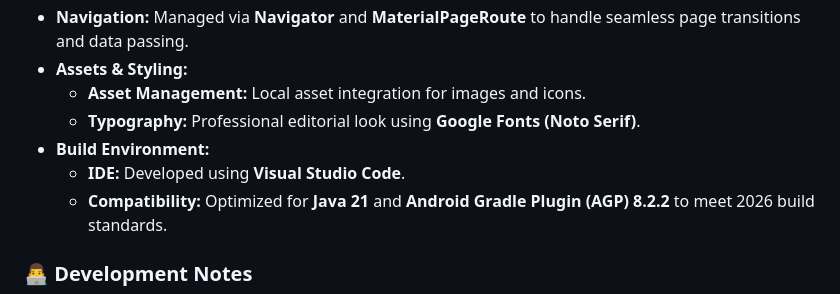
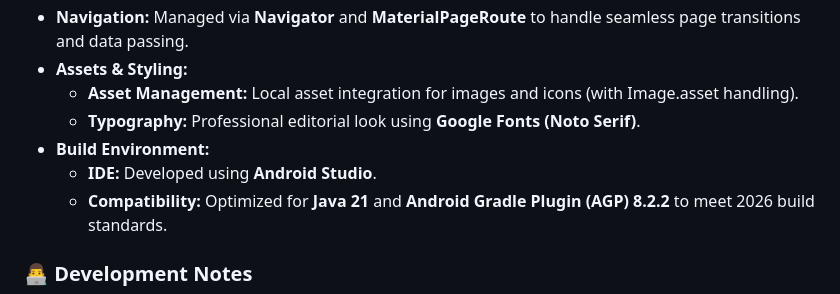
Before and after one commit to ymeliskaradag/grocery_shop_app, a Markdown page: README.md, the part around the change. Drawn GitHub-style.

Commit message:
finalized README layout and technical specifications

```diff
--- a/README.md
+++ b/README.md
@@ -34,10 +34,10 @@ This project was developed following a professional mobile application developme
     * **Advanced Logic:** Name-based matching algorithms to ensure data integrity during real-time search filtering.
 * **Navigation:** Managed via **Navigator** and **MaterialPageRoute** to handle seamless page transitions and data passing.
 * **Assets & Styling:**
-    * **Asset Management:** Local asset integration for images and icons.
+    * **Asset Management:** Local asset integration for images and icons (with Image.asset handling).
     * **Typography:** Professional editorial look using **Google Fonts (Noto Serif)**.
 * **Build Environment:**
-    * **IDE:** Developed using **Visual Studio Code**.
+    * **IDE:** Developed using **Android Studio**.
     * **Compatibility:** Optimized for **Java 21** and **Android Gradle Plugin (AGP) 8.2.2** to meet 2026 build standards.
 
 ### 👨‍💻 Development Notes
```
